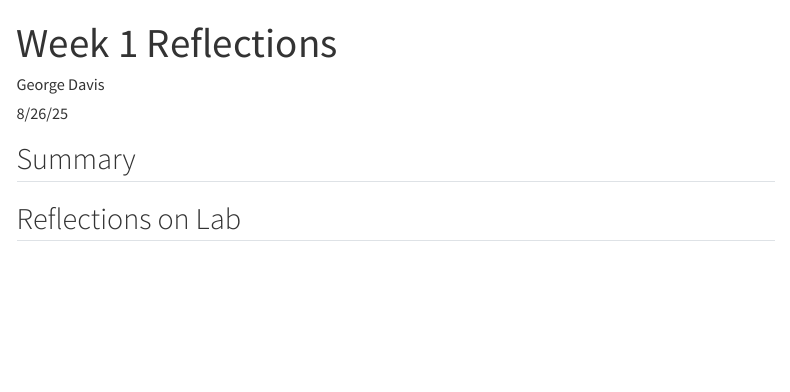
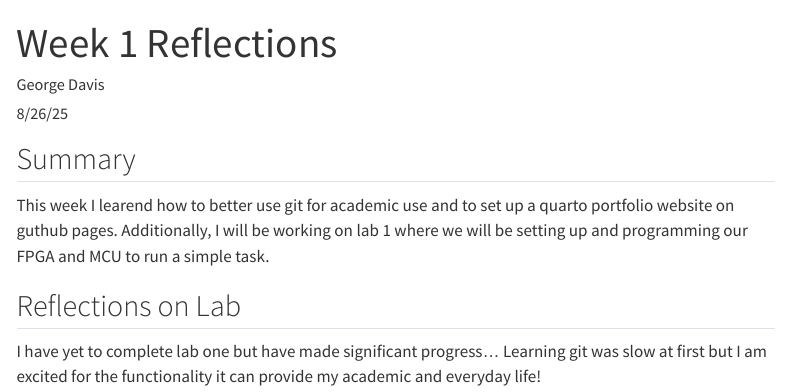
Before and after one commit to GeorgeDavis26/hmc-e155-portfolio, a Quarto document (posts/first-post.qmd): the page in a window 1100 px wide, from its top. Rendered offline with R 4.5, knitr and Pandoc in place of Quarto, with nearby package versions; menus at the side of the page are left out.

Commit message:
Updating Blog

```diff
--- a/posts/first-post.qmd
+++ b/posts/first-post.qmd
@@ -11,6 +11,8 @@ draft: false
 
 ## Summary
 
-
+This week I learend how to better use git for academic use and to set up a quarto portfolio website on guthub pages. Additionally, I will be working on lab 1 where we will be setting up and programming our FPGA and MCU to run a simple task.
 
 ## Reflections on Lab
+
+I have yet to complete lab one but have made significant progress... Learning git was slow at first but I am excited for the functionality it can provide my academic and everyday life!
```
